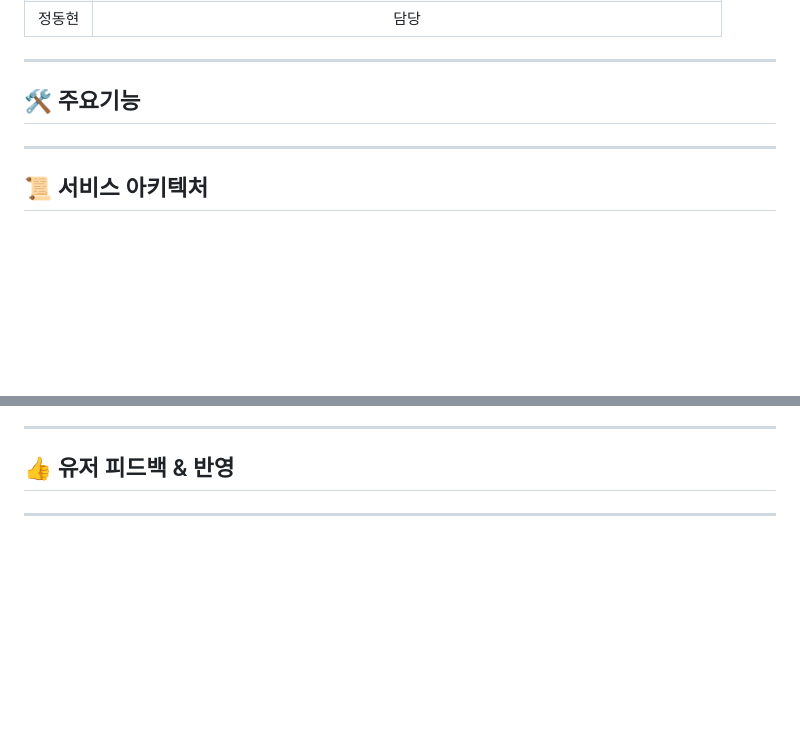
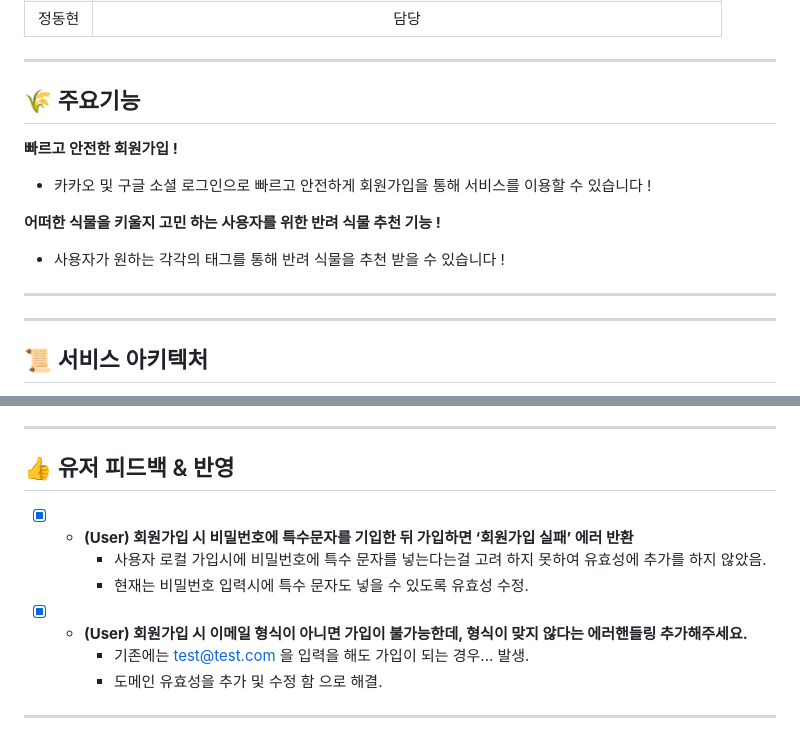
Before and after one commit to puru-puru/puru-puru-BE, a Markdown page: README.md, 2 parts joined by grey strips. Rendered like a GitHub page; blank space fills up the shorter version.

```diff
--- a/README.md
+++ b/README.md
@@ -25,7 +25,17 @@
 
 ***
 
-## 🛠️ 주요기능
+## 🌾 주요기능
+
+**빠르고 안전한 회원가입 !**
+- 카카오 및 구글 소셜 로그인으로 빠르고 안전하게 회원가입을 통해 서비스를 이용할 수 있습니다 !
+
+
+**어떠한 식물을 키울지 고민 하는 사용자를 위한 반려 식물 추천 기능 !**
+- 사용자가 원하는 각각의 태그를 통해 반려 식물을 추천 받을 수 있습니다 !
+
+
+****
 
 ***
 
@@ -113,4 +123,13 @@ nginx소유한 ngnix 프로세스에서 생성된 로그 파일을 볼 수 있
 
 ## 👍 유저 피드백 & 반영
 
+- [x] - **(User) 회원가입 시 비밀번호에 특수문자를 기입한 뒤 가입하면 ‘회원가입 실패’ 에러 반환** <br>
+      - 사용자 로컬 가입시에 비밀번호에 특수 문자를 넣는다는걸 고려 하지 못하여 유효성에 추가를 하지 않았음. <br>
+      - 현재는 비밀번호 입력시에 특수 문자도 넣을 수 있도록 유효성 수정. <br>
+
+
+- [x] - **(User) 회원가입 시 이메일 형식이 아니면 가입이 불가능한데, 형식이 맞지 않다는 에러핸들링 추가해주세요.** <br>
+      - 기존에는 test@test.com 을 입력을 해도 가입이 되는 경우... 발생. <br>
+      - 도메인 유효성을 추가 및 수정 함 으로 해결. <br>
+
 ***
```
